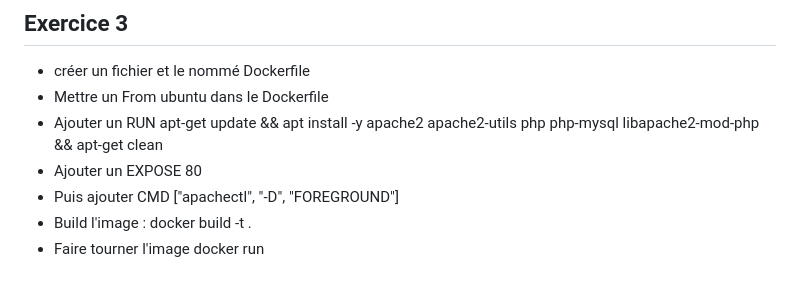
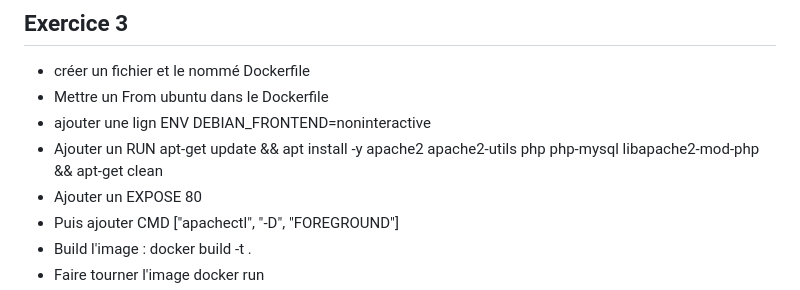
Before and after one commit to arthurzinck/Formation-Docker, a Markdown page: README.md, the part around the change. Drawn GitHub-style.

Commit message:
fix(exo3): fix env

```diff
--- a/README.md
+++ b/README.md
@@ -67,7 +67,8 @@ ENTRYPOINT ["htop"]
 ## Exercice 3
 * créer un fichier et le nommé Dockerfile
 * Mettre un From ubuntu dans le Dockerfile
-* Ajouter un RUN  apt-get update && apt install -y apache2 apache2-utils php php-mysql libapache2-mod-php && apt-get clean
+* ajouter une lign ENV DEBIAN_FRONTEND=noninteractive
+* Ajouter un RUN apt-get update && apt install -y apache2 apache2-utils php php-mysql libapache2-mod-php && apt-get clean
 * Ajouter un EXPOSE 80
 * Puis ajouter CMD ["apachectl", "-D", "FOREGROUND"]
 * Build l'image : docker build -t <myCustomImageName> .
```
